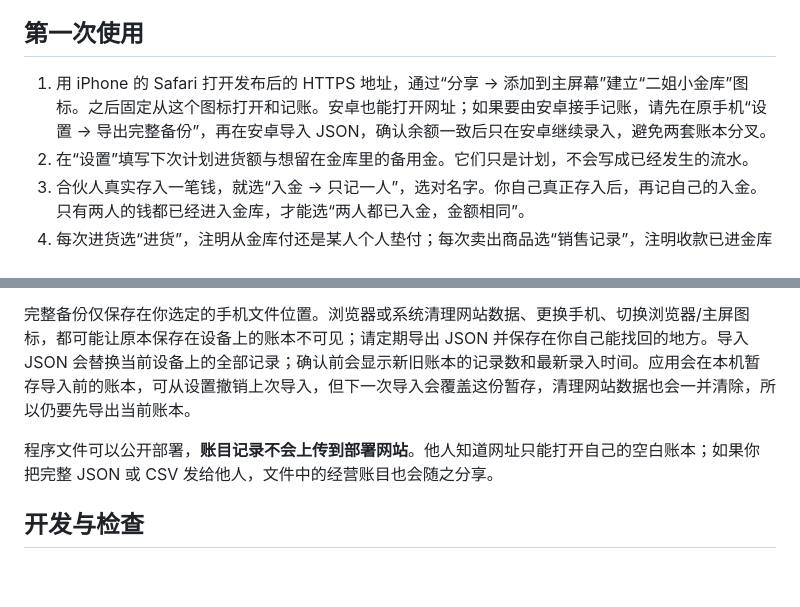
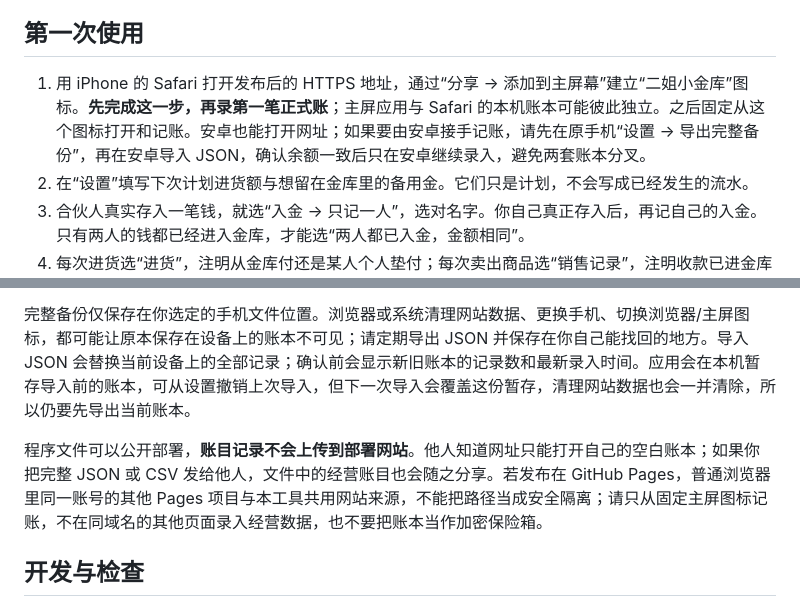
Before and after one commit to JamStrak/erjie-vault, a Markdown page: 使用说明.md, 2 parts joined by grey strips. GitHub-like rendering; blank space fills up the shorter version.

Commit message:
补充手机安装与账目隐私说明

```diff
--- a/使用说明.md
+++ b/使用说明.md
@@ -4,7 +4,7 @@
 
 ## 第一次使用
 
-1. 用 iPhone 的 Safari 打开发布后的 HTTPS 地址，通过“分享 → 添加到主屏幕”建立“二姐小金库”图标。之后固定从这个图标打开和记账。安卓也能打开网址；如果要由安卓接手记账，请先在原手机“设置 → 导出完整备份”，再在安卓导入 JSON，确认余额一致后只在安卓继续录入，避免两套账本分叉。
+1. 用 iPhone 的 Safari 打开发布后的 HTTPS 地址，通过“分享 → 添加到主屏幕”建立“二姐小金库”图标。**先完成这一步，再录第一笔正式账**；主屏应用与 Safari 的本机账本可能彼此独立。之后固定从这个图标打开和记账。安卓也能打开网址；如果要由安卓接手记账，请先在原手机“设置 → 导出完整备份”，再在安卓导入 JSON，确认余额一致后只在安卓继续录入，避免两套账本分叉。
 2. 在“设置”填写下次计划进货额与想留在金库里的备用金。它们只是计划，不会写成已经发生的流水。
 3. 合伙人真实存入一笔钱，就选“入金 → 只记一人”，选对名字。你自己真正存入后，再记自己的入金。只有两人的钱都已经进入金库，才能选“两人都已入金，金额相同”。
 4. 每次进货选“进货”，注明从金库付还是某人个人垫付；每次卖出商品选“销售记录”，注明收款已进金库还是由某位合伙人代收。个人代收的款实际转进金库后，在“其他业务 → 代收销售款转入金库”记录转入。进货备注可写品名、数量，方便以后核对。
@@ -25,7 +25,7 @@
 
 完整备份仅保存在你选定的手机文件位置。浏览器或系统清理网站数据、更换手机、切换浏览器/主屏图标，都可能让原本保存在设备上的账本不可见；请定期导出 JSON 并保存在你自己能找回的地方。导入 JSON 会替换当前设备上的全部记录；确认前会显示新旧账本的记录数和最新录入时间。应用会在本机暂存导入前的账本，可从设置撤销上次导入，但下一次导入会覆盖这份暂存，清理网站数据也会一并清除，所以仍要先导出当前账本。
 
-程序文件可以公开部署，**账目记录不会上传到部署网站**。他人知道网址只能打开自己的空白账本；如果你把完整 JSON 或 CSV 发给他人，文件中的经营账目也会随之分享。
+程序文件可以公开部署，**账目记录不会上传到部署网站**。他人知道网址只能打开自己的空白账本；如果你把完整 JSON 或 CSV 发给他人，文件中的经营账目也会随之分享。若发布在 GitHub Pages，普通浏览器里同一账号的其他 Pages 项目与本工具共用网站来源，不能把路径当成安全隔离；请只从固定主屏图标记账，不在同域名的其他页面录入经营数据，也不要把账本当作加密保险箱。
 
 ## 开发与检查
 
```
